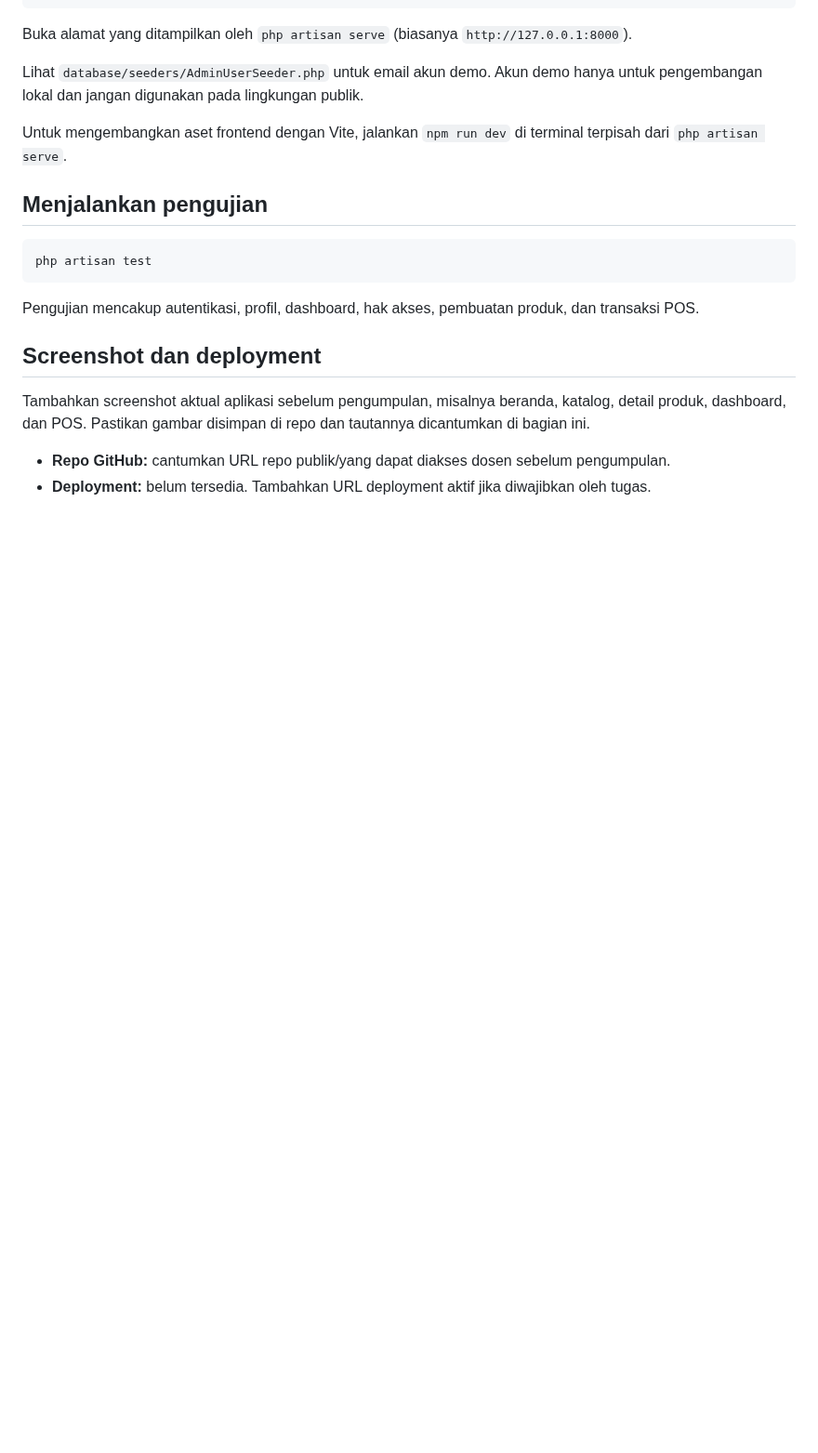
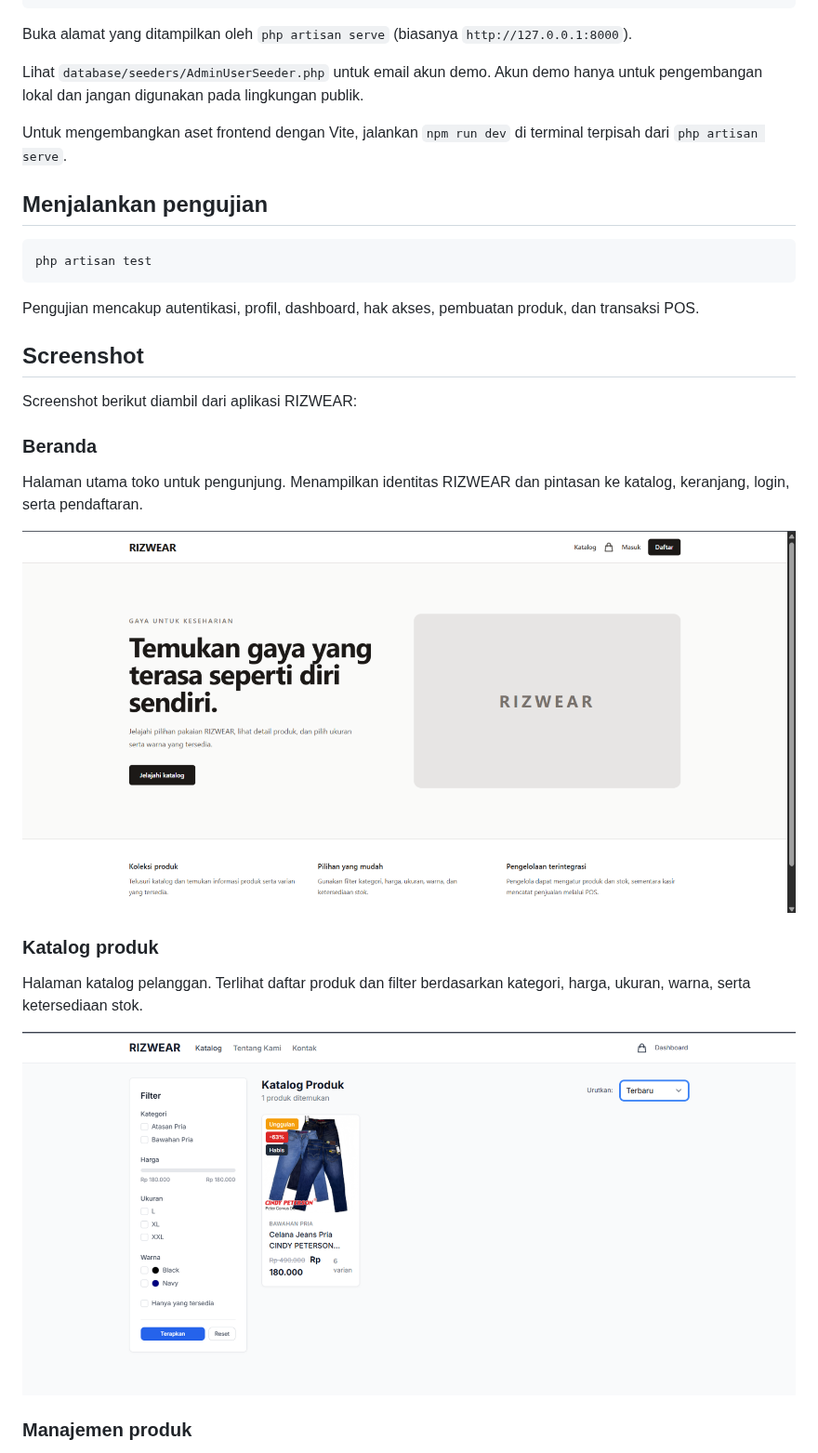
Before and after one commit to MuhammadRizaRaditya/web-toko_online, a Markdown page: README.md, the part around one of its changes. Shown at 93% size. Drawn GitHub-style; pictures changed too: screenshots/beranda.png (added), screenshots/katalog.png (added); blank space fills up the shorter version.

Commit message:
Add project screenshots to README

```diff
--- a/README.md
+++ b/README.md
@@ -56,9 +56,21 @@ php artisan test
 
 Pengujian mencakup autentikasi, profil, dashboard, hak akses, pembuatan produk, dan transaksi POS.
 
-## Screenshot dan deployment
+## Screenshot
 
-Tambahkan screenshot aktual aplikasi sebelum pengumpulan, misalnya beranda, katalog, detail produk, dashboard, dan POS. Pastikan gambar disimpan di repo dan tautannya dicantumkan di bagian ini.
+Screenshot berikut diambil dari aplikasi RIZWEAR:
 
-- **Repo GitHub:** cantumkan URL repo publik/yang dapat diakses dosen sebelum pengumpulan.
-- **Deployment:** belum tersedia. Tambahkan URL deployment aktif jika diwajibkan oleh tugas.
+### Beranda
+
+Halaman utama toko untuk pengunjung. Menampilkan identitas RIZWEAR dan pintasan ke katalog, keranjang, login, serta pendaftaran.
+
+![Beranda RIZWEAR](screenshots/beranda.png)
+
+### Katalog produk
+
+Halaman katalog pelanggan. Terlihat daftar produk dan filter berdasarkan kategori, harga, ukuran, warna, serta ketersediaan stok.
+
+![Katalog produk RIZWEAR](screenshots/katalog.png)
+
+### Manajemen produk
+
```
Also changed, not shown: other parts of README.md (+20 -0 lines), screenshots/dashboard-admin.png (added), screenshots/dashboard-owner.png (added), screenshots/manajemen-produk.png (added).
